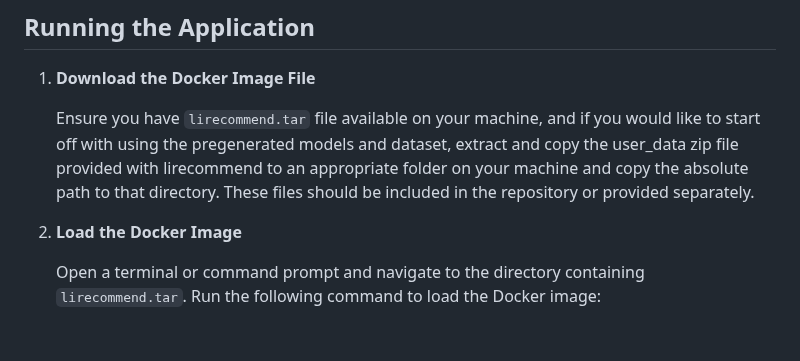
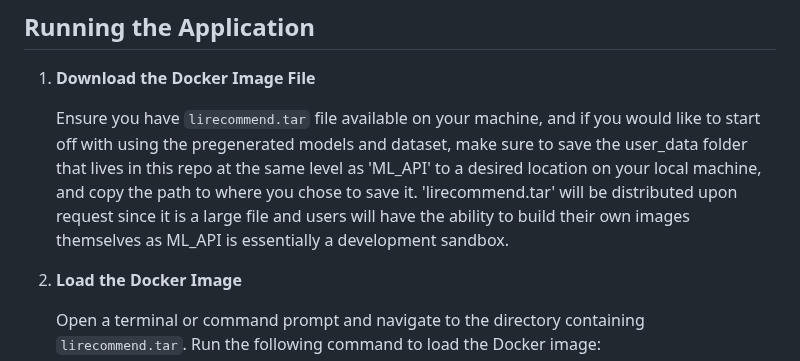
Before and after one commit to liamtabrams/LIRecommend, a Markdown page: web_app_proto/ML_API/README.md, the part around the change. Rendered like a GitHub page; blank space fills up the shorter version.

```diff
--- a/web_app_proto/ML_API/README.md
+++ b/web_app_proto/ML_API/README.md
@@ -22,7 +22,7 @@ Follow the official Docker installation guide for your specific Linux distributi
 
 1. **Download the Docker Image File**
 
-   Ensure you have `lirecommend.tar` file available on your machine, and if you would like to start off with using the pregenerated models and dataset, extract and copy the user_data zip file provided with lirecommend to an appropriate folder on your machine and copy the absolute path to that directory. These files should be included in the repository or provided separately.
+   Ensure you have `lirecommend.tar` file available on your machine, and if you would like to start off with using the pregenerated models and dataset, make sure to save the user_data folder that lives in this repo at the same level as 'ML_API' to a desired location on your local machine, and copy the path to where you chose to save it. 'lirecommend.tar' will be distributed upon request since it is a large file and users will have the ability to build their own images themselves as ML_API is essentially a development sandbox.
 
 2. **Load the Docker Image**
 
```
